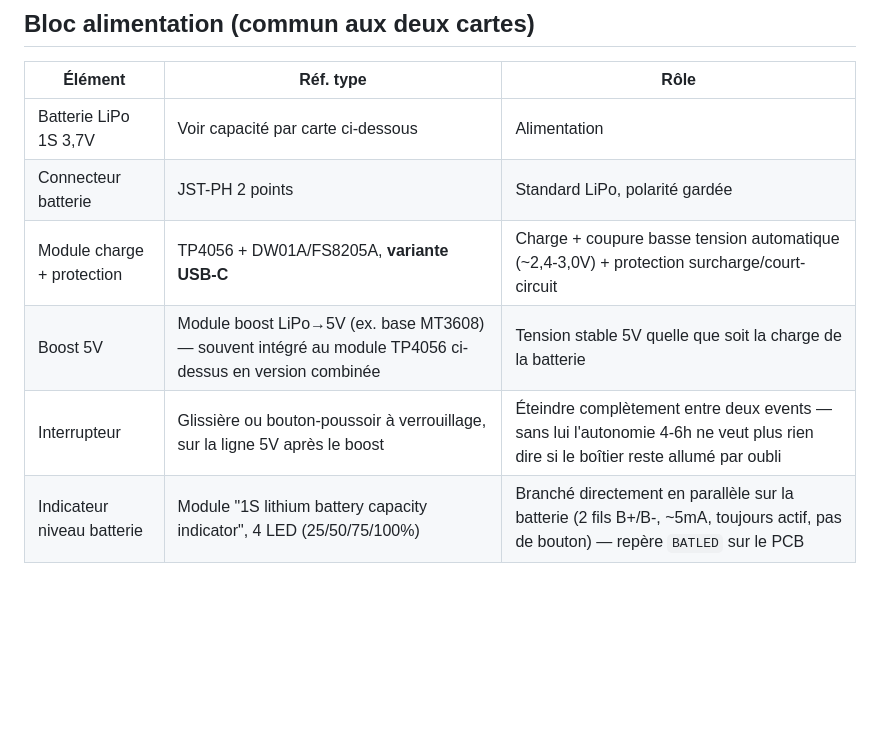
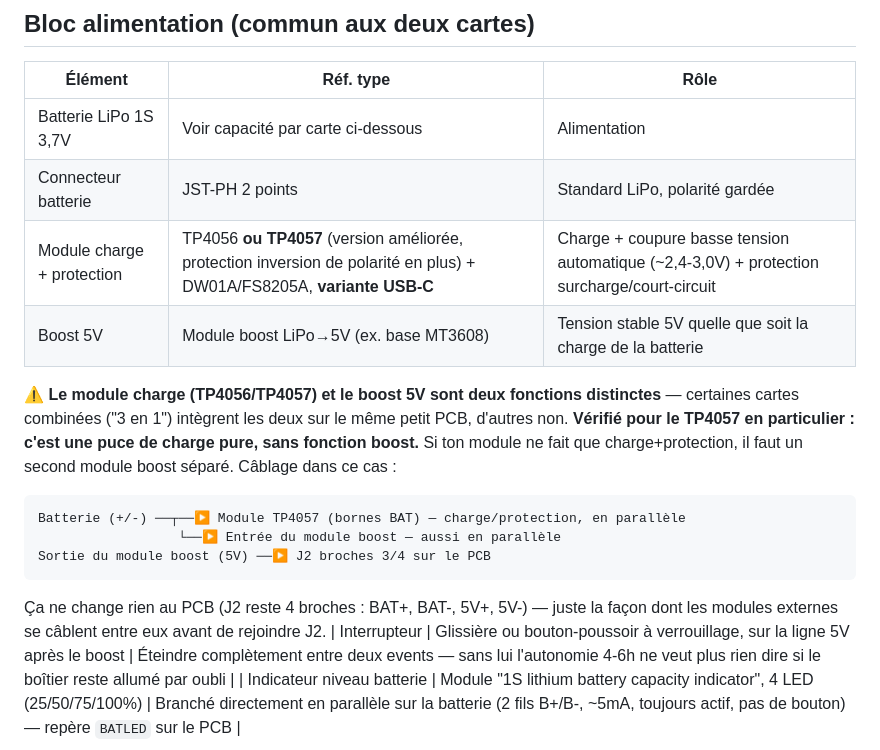
Before and after one commit to Samuelmathe/system-quiz, a Markdown page: docs/BOM_BUZZER_EQUIPE.md, the part around the change. Rendered like a GitHub page; blank space fills up the shorter version.

Commit message:
docs: clarifie TP4057 = charge pure, pas de boost integre
Le client a trouve un module TP4057 (version amelioree du TP4056, avec
protection inversion de polarite). Verifie via datasheet + fiche produit :
c'est une puce de charge pure, comme le TP4056 -- aucune fonction boost
5V integree, contrairement a ce que le BOM laissait entendre ("souvent
integre"). Precise le BOM : si le module choisi ne fait que charge+
protection, il faut un module boost separe, avec le cablage exact entre
les deux avant de rejoindre J2 sur le PCB. Aucun changement PCB necessaire
(J2 reste 4 broches BAT+/BAT-/5V+/5V-).

Co-Authored-By: Claude Sonnet 5 <noreply@anthropic.com>

````diff
--- a/docs/BOM_BUZZER_EQUIPE.md
+++ b/docs/BOM_BUZZER_EQUIPE.md
@@ -26,8 +26,18 @@ Câblage simplifié (identique sur les deux cartes) :
 |---|---|---|
 | Batterie LiPo 1S 3,7V | Voir capacité par carte ci-dessous | Alimentation |
 | Connecteur batterie | JST-PH 2 points | Standard LiPo, polarité gardée |
-| Module charge + protection | TP4056 + DW01A/FS8205A, **variante USB-C** | Charge + coupure basse tension automatique (~2,4-3,0V) + protection surcharge/court-circuit |
-| Boost 5V | Module boost LiPo→5V (ex. base MT3608) — souvent intégré au module TP4056 ci-dessus en version combinée | Tension stable 5V quelle que soit la charge de la batterie |
+| Module charge + protection | TP4056 **ou TP4057** (version améliorée, protection inversion de polarité en plus) + DW01A/FS8205A, **variante USB-C** | Charge + coupure basse tension automatique (~2,4-3,0V) + protection surcharge/court-circuit |
+| Boost 5V | Module boost LiPo→5V (ex. base MT3608) | Tension stable 5V quelle que soit la charge de la batterie |
+
+⚠️ **Le module charge (TP4056/TP4057) et le boost 5V sont deux fonctions distinctes** — certaines cartes combinées ("3 en 1") intègrent les deux sur le même petit PCB, d'autres non. **Vérifié pour le TP4057 en particulier : c'est une puce de charge pure, sans fonction boost.** Si ton module ne fait que charge+protection, il faut un second module boost séparé. Câblage dans ce cas :
+
+```
+Batterie (+/-) ──┬──▶ Module TP4057 (bornes BAT) — charge/protection, en parallèle
+                  └──▶ Entrée du module boost — aussi en parallèle
+Sortie du module boost (5V) ──▶ J2 broches 3/4 sur le PCB
+```
+
+Ça ne change rien au PCB (J2 reste 4 broches : BAT+, BAT-, 5V+, 5V-) — juste la façon dont les modules externes se câblent entre eux avant de rejoindre J2.
 | Interrupteur | Glissière ou bouton-poussoir à verrouillage, sur la ligne 5V après le boost | Éteindre complètement entre deux events — sans lui l'autonomie 4-6h ne veut plus rien dire si le boîtier reste allumé par oubli |
 | Indicateur niveau batterie | Module "1S lithium battery capacity indicator", 4 LED (25/50/75/100%) | Branché directement en parallèle sur la batterie (2 fils B+/B-, ~5mA, toujours actif, pas de bouton) — repère `BATLED` sur le PCB |
 
````
